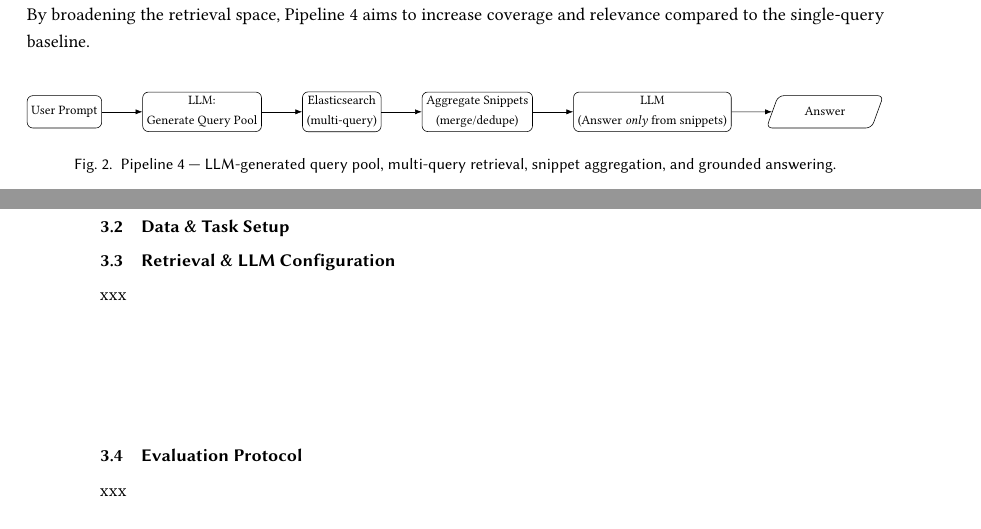
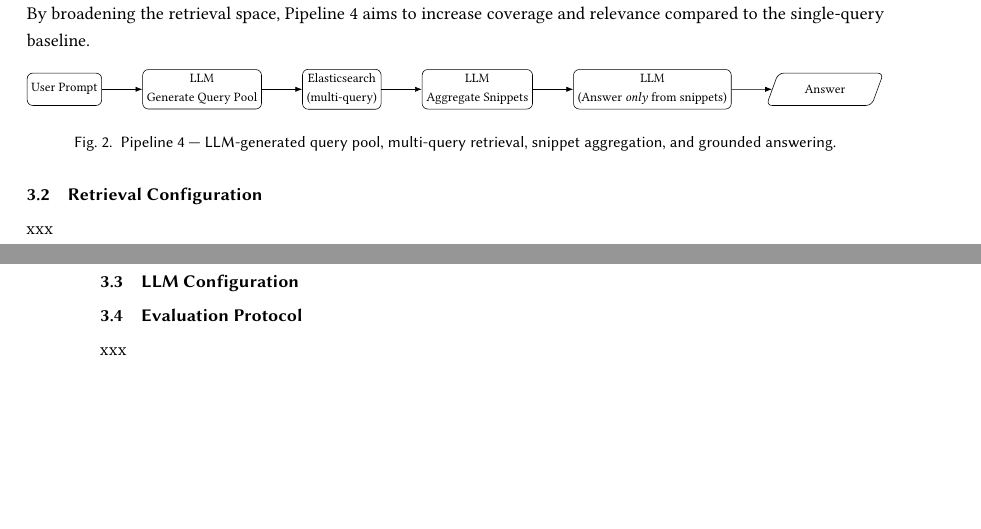
Before and after one commit to CuzImAram/slt_project, a LaTeX paper (paper/main.tex): two parts of pages 3 and 4 of 7 before the commit and two parts of pages 3 and 4 of 6 after it, joined at a grey line, cut so that both start at the same text, the shorter picture padded with empty space. Compiled offline with pdfLaTeX.

Commit message:
new compile

```diff
--- a/paper/main.tex
+++ b/paper/main.tex
@@ -245,9 +245,9 @@ Recent work has shown that crowdsourcing can be a viable approach for evaluating
 		  process/.style={box}, io/.style={box, trapezium, trapezium left angle=70, trapezium right angle=110}
 		]
 		\node[process] (p4_prompt) {User Prompt};
-		\node[process, right=of p4_prompt] (p4_qpool) {LLM:\\Generate Query Pool};
+		\node[process, right=of p4_prompt] (p4_qpool) {LLM\\Generate Query Pool};
 		\node[process, right=of p4_qpool] (p4_retr) {Elasticsearch\\(multi-query)};
-		\node[process, right=of p4_retr] (p4_snips) {Aggregate Snippets\\(merge/dedupe)};
+		\node[process, right=of p4_retr] (p4_snips) {LLM\\Aggregate Snippets};
 		\node[process, right=of p4_snips] (p4_llm) {LLM\\(Answer \emph{only} from snippets)};
 		\node[io,      right=of p4_llm] (p4_out) {Answer};
 
@@ -264,12 +264,10 @@ Recent work has shown that crowdsourcing can be a viable approach for evaluating
 
 
 
+	\subsection{Retrieval Configuration}
+	xxx
 
-	\subsection{Data \& Task Setup}
-
-
-	\subsection{Retrieval \& LLM Configuration}
-	xxx
+	\subsection{LLM Configuration}
 
 	\subsection{Evaluation Protocol}
 	xxx
```
Also changed, not shown: paper/main.pdf, 4 other files.
